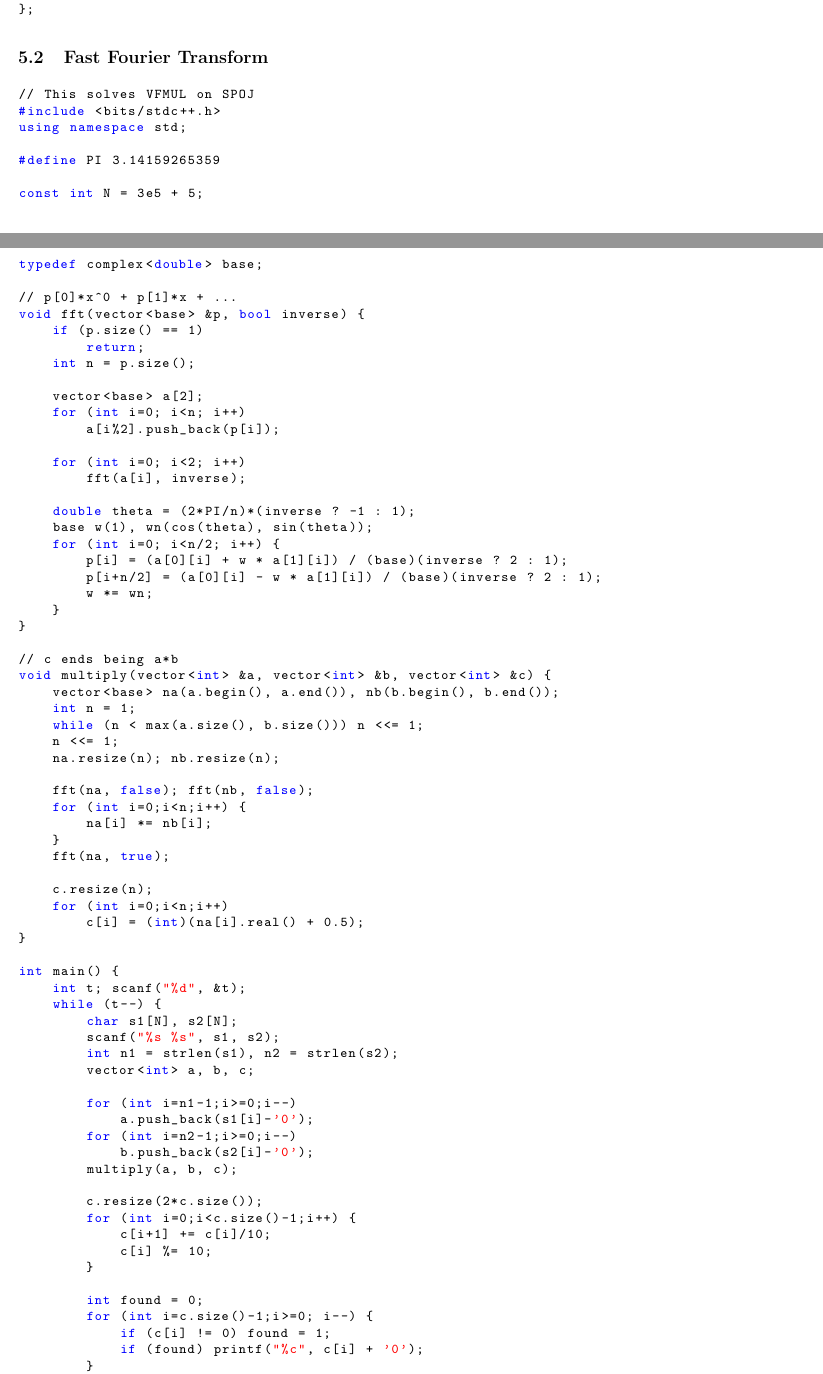
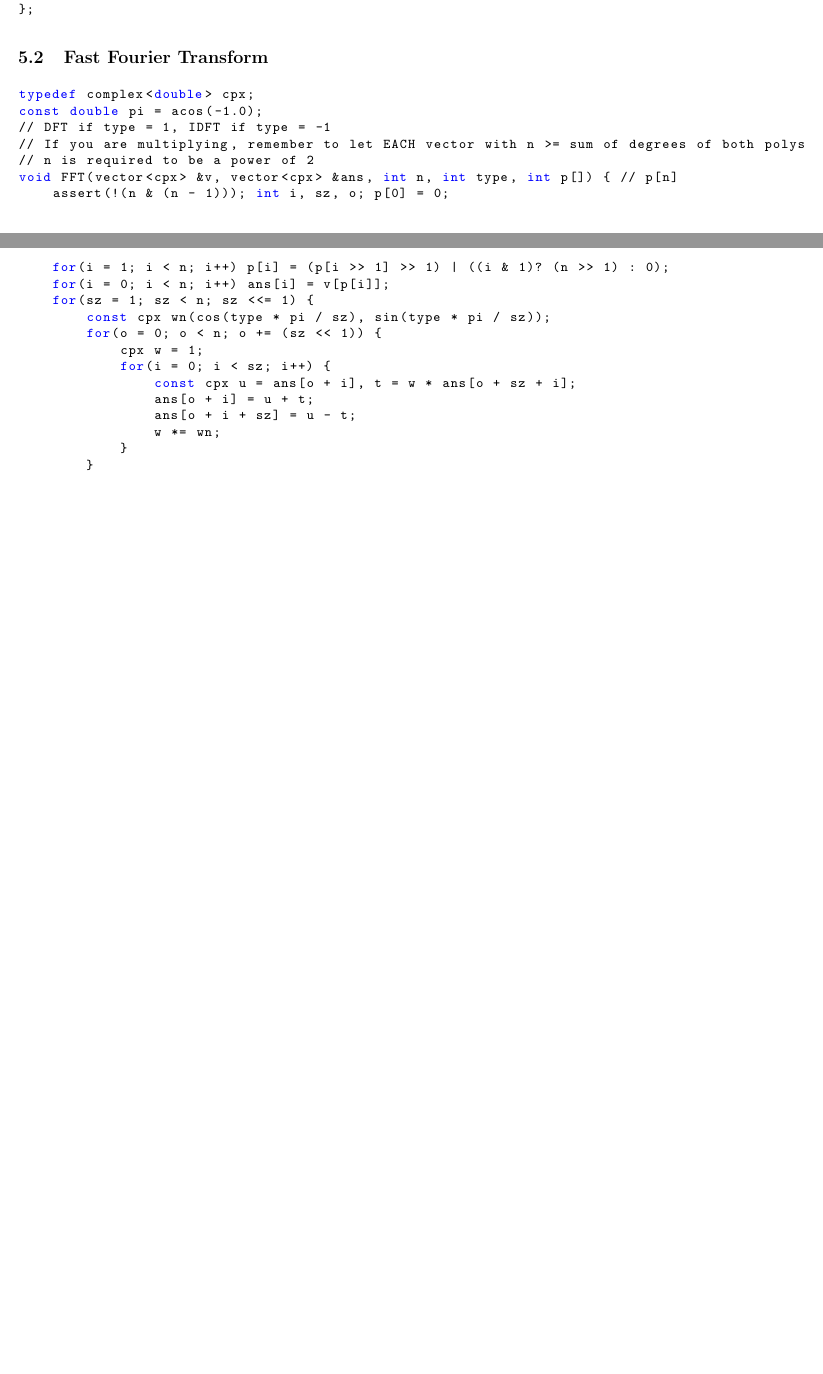
Before and after one commit to pedroteosousa/caderno, a LaTeX document (notebook.tex): two parts of pages 8 and 9 of 12 before the commit and two parts of pages 8 and 9 of 11 after it, joined at a grey line, cut so that both start at the same text, the shorter picture padded with empty space. Compiled offline with pdfLaTeX.

Commit message:
Change FFT code (using shrug's) Resolves #3

```diff
--- a/notebook.tex
+++ b/notebook.tex
@@ -513,88 +513,29 @@ template <int n> struct matrix {
 \end{lstlisting}
 \subsection{Fast Fourier Transform}
 \begin{lstlisting}[language=C++]
-// This solves VFMUL on SPOJ
-#include <bits/stdc++.h>
-using namespace std;
-
-#define PI 3.14159265359
-
-const int N = 3e5 + 5;
-typedef complex<double> base;
-
-// p[0]*x^0 + p[1]*x + ...
-void fft(vector<base> &p, bool inverse) {
-	if (p.size() == 1)
-		return;
-	int n = p.size();
-
-	vector<base> a[2];
-	for (int i=0; i<n; i++)
-		a[i%2].push_back(p[i]);
-
-	for (int i=0; i<2; i++)
-		fft(a[i], inverse);
-
-	double theta = (2*PI/n)*(inverse ? -1 : 1);
-	base w(1), wn(cos(theta), sin(theta));
-	for (int i=0; i<n/2; i++) {
-		p[i] = (a[0][i] + w * a[1][i]) / (base)(inverse ? 2 : 1);
-		p[i+n/2] = (a[0][i] - w * a[1][i]) / (base)(inverse ? 2 : 1);
-		w *= wn;
+typedef complex<double> cpx;
+const double pi = acos(-1.0);
+// DFT if type = 1, IDFT if type = -1
+// If you are multiplying, remember to let EACH vector with n >= sum of degrees of both polys
+// n is required to be a power of 2
+void FFT(vector<cpx> &v, vector<cpx> &ans, int n, int type, int p[]) { // p[n]
+	assert(!(n & (n - 1))); int i, sz, o; p[0] = 0;
+	for(i = 1; i < n; i++) p[i] = (p[i >> 1] >> 1) | ((i & 1)? (n >> 1) : 0);
+	for(i = 0; i < n; i++) ans[i] = v[p[i]];
+	for(sz = 1; sz < n; sz <<= 1) {
+		const cpx wn(cos(type * pi / sz), sin(type * pi / sz));
+		for(o = 0; o < n; o += (sz << 1)) {
+			cpx w = 1;
+			for(i = 0; i < sz; i++) {
+				const cpx u = ans[o + i], t = w * ans[o + sz + i];
+				ans[o + i] = u + t;
+				ans[o + i + sz] = u - t;
+				w *= wn;
+			}
+		}
 	}
-}
-
-// c ends being a*b
-void multiply(vector<int> &a, vector<int> &b, vector<int> &c) {
-	vector<base> na(a.begin(), a.end()), nb(b.begin(), b.end());
-	int n = 1;
-	while (n < max(a.size(), b.size())) n <<= 1;
-	n <<= 1;
-	na.resize(n); nb.resize(n);
-
-	fft(na, false); fft(nb, false);
-	for (int i=0;i<n;i++) {
-		na[i] *= nb[i];
-	}
-	fft(na, true);
-
-	c.resize(n);
-	for (int i=0;i<n;i++)
-		c[i] = (int)(na[i].real() + 0.5);
-}
-
-int main() {
-	int t; scanf("%d", &t);
-	while (t--) {
-		char s1[N], s2[N];
-		scanf("%s %s", s1, s2);
-		int n1 = strlen(s1), n2 = strlen(s2);
-		vector<int> a, b, c;
-
-		for (int i=n1-1;i>=0;i--)
-			a.push_back(s1[i]-'0');
-		for (int i=n2-1;i>=0;i--)
-			b.push_back(s2[i]-'0');
-		multiply(a, b, c);
-
-		c.resize(2*c.size());
-		for (int i=0;i<c.size()-1;i++) {
-			c[i+1] += c[i]/10;
-			c[i] %= 10;
-		}
-
-		int found = 0;
-		for (int i=c.size()-1;i>=0; i--) {
-			if (c[i] != 0) found = 1;
-			if (found) printf("%c", c[i] + '0');
-		}
-		if (!found) printf("0");
-		printf("\n");
-	}
-    return 0;
-}
-
-\end{lstlisting}
+	if(type == -1) for(i = 0; i < n; i++) ans[i] /= n;
+}\end{lstlisting}
 \subsection{Extended Euclidean Algorithm}
 \begin{lstlisting}[language=C++]
 // This solves 10104 on UVa
```
Also changed, not shown: code/fft.cpp (+21 -78 lines), notebook.pdf.
